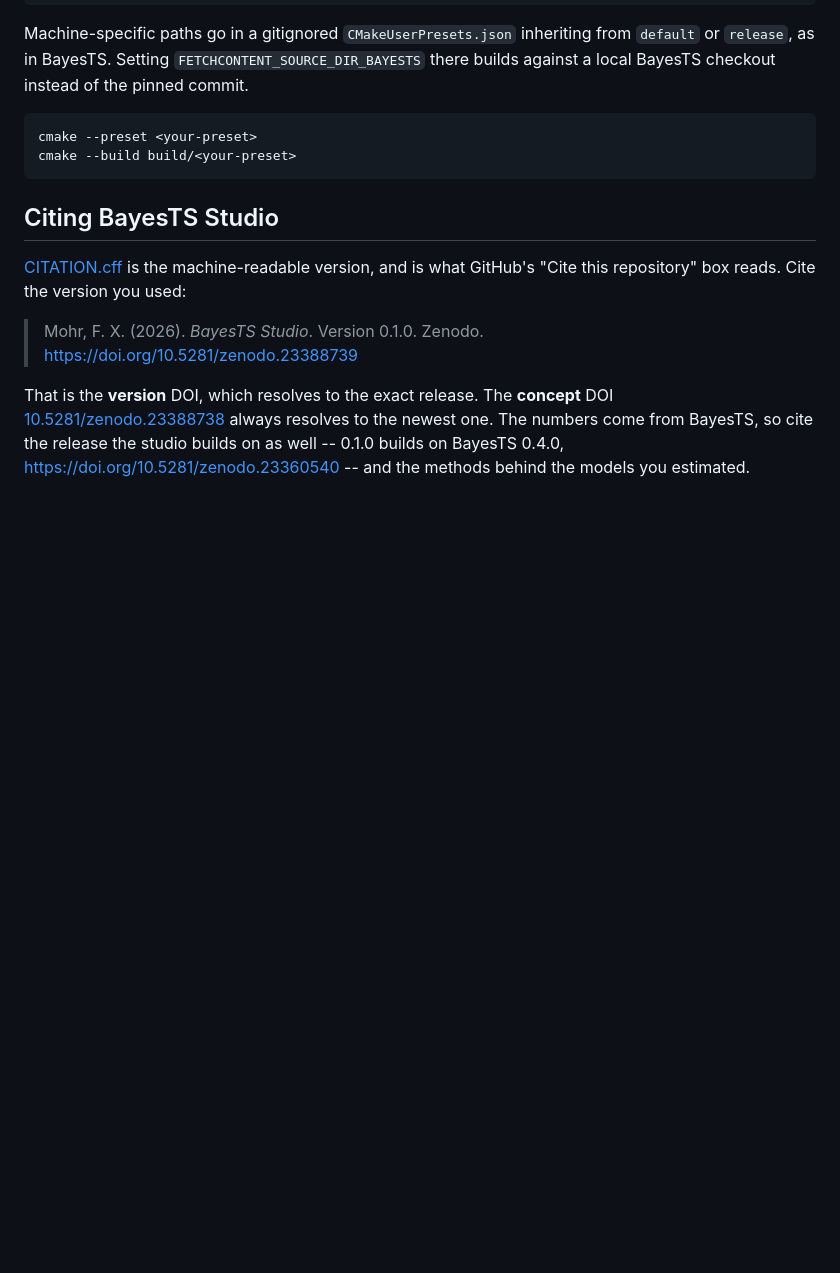
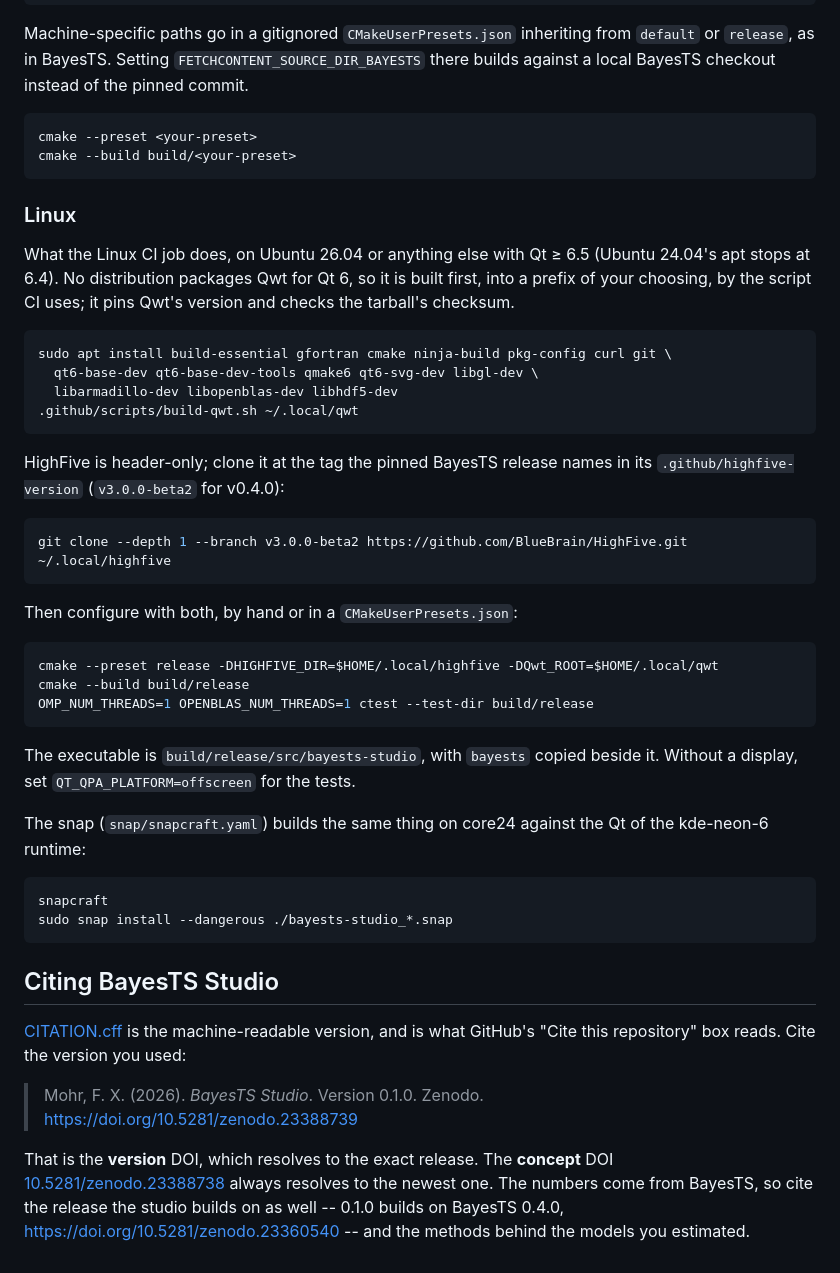
Before and after one commit to franzmohr/bayests-studio, a Markdown page: README.md, the part around the change. GitHub-like rendering; blank space fills up the shorter version.

Commit message:
README: building on Linux
The Linux CI job's steps for a machine of one's own: Qt from apt, Qwt from .github/scripts/build-qwt.sh, HighFive at the tag the pinned BayesTS names, then the release preset with Qwt_ROOT and HIGHFIVE_DIR; and the snap.

Co-Authored-By: Claude Opus 5.5 <noreply@anthropic.com>

````diff
--- a/README.md
+++ b/README.md
@@ -405,6 +405,46 @@ cmake --preset <your-preset>
 cmake --build build/<your-preset>
 ```
 
+### Linux
+
+What the Linux CI job does, on Ubuntu 26.04 or anything else with Qt ≥ 6.5
+(Ubuntu 24.04's apt stops at 6.4). No distribution packages Qwt for Qt 6, so
+it is built first, into a prefix of your choosing, by the script CI uses; it
+pins Qwt's version and checks the tarball's checksum.
+
+```bash
+sudo apt install build-essential gfortran cmake ninja-build pkg-config curl git \
+  qt6-base-dev qt6-base-dev-tools qmake6 qt6-svg-dev libgl-dev \
+  libarmadillo-dev libopenblas-dev libhdf5-dev
+.github/scripts/build-qwt.sh ~/.local/qwt
+```
+
+HighFive is header-only; clone it at the tag the pinned BayesTS release names
+in its `.github/highfive-version` (`v3.0.0-beta2` for v0.4.0):
+
+```bash
+git clone --depth 1 --branch v3.0.0-beta2 https://github.com/BlueBrain/HighFive.git ~/.local/highfive
+```
+
+Then configure with both, by hand or in a `CMakeUserPresets.json`:
+
+```bash
+cmake --preset release -DHIGHFIVE_DIR=$HOME/.local/highfive -DQwt_ROOT=$HOME/.local/qwt
+cmake --build build/release
+OMP_NUM_THREADS=1 OPENBLAS_NUM_THREADS=1 ctest --test-dir build/release
+```
+
+The executable is `build/release/src/bayests-studio`, with `bayests` copied
+beside it. Without a display, set `QT_QPA_PLATFORM=offscreen` for the tests.
+
+The snap (`snap/snapcraft.yaml`) builds the same thing on core24 against the
+Qt of the kde-neon-6 runtime:
+
+```bash
+snapcraft
+sudo snap install --dangerous ./bayests-studio_*.snap
+```
+
 ## Citing BayesTS Studio
 
 [CITATION.cff](CITATION.cff) is the machine-readable version, and is what
````
